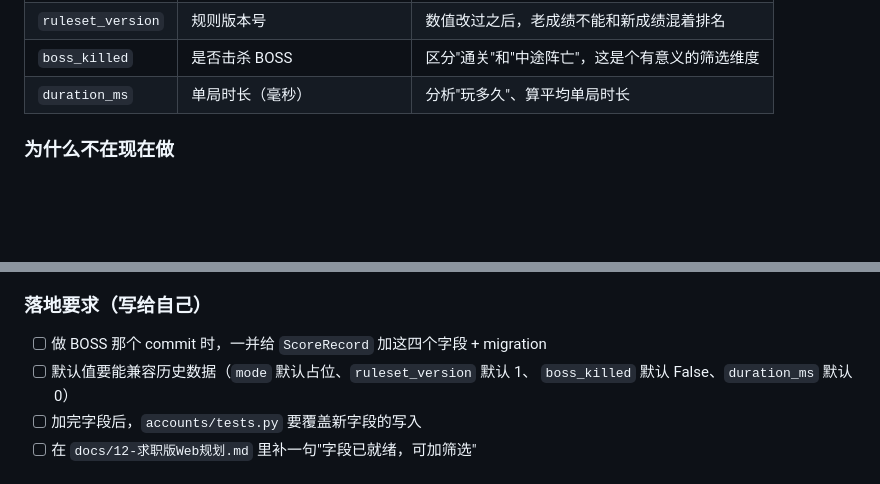
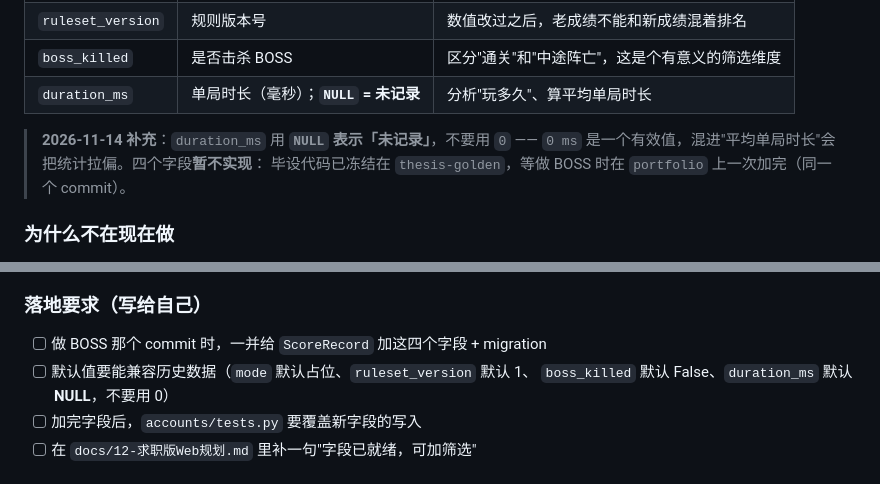
Before and after one commit to 11aqda/NGDCS, a Markdown page: docs/DECISIONS.md, 2 parts joined by grey strips. GitHub-like rendering; blank space fills up the shorter version.

Commit message:
docs: D-034 定 duration_ms 用 NULL（不用 0），四字段暂不实现

```diff
--- a/docs/DECISIONS.md
+++ b/docs/DECISIONS.md
@@ -1720,7 +1720,11 @@ user | score | level | kills | created_at
 | `mode` | 对局模式（占位 / 游戏 / 实验） | Web 要能"只看游戏模式的成绩" |
 | `ruleset_version` | 规则版本号 | 数值改过之后，老成绩不能和新成绩混着排名 |
 | `boss_killed` | 是否击杀 BOSS | 区分"通关"和"中途阵亡"，这是个有意义的筛选维度 |
-| `duration_ms` | 单局时长（毫秒） | 分析"玩多久"、算平均单局时长 |
+| `duration_ms` | 单局时长（毫秒）；**`NULL` = 未记录** | 分析"玩多久"、算平均单局时长 |
+
+> **2026-11-14 补充**：`duration_ms` 用 **`NULL` 表示「未记录」**，不要用 `0` ——
+> `0 ms` 是一个有效值，混进"平均单局时长"会把统计拉偏。四个字段**暂不实现**：
+> 毕设代码已冻结在 `thesis-golden`，等做 BOSS 时在 `portfolio` 上一次加完（同一个 commit）。
 
 ### 为什么不在现在做
 
@@ -1743,7 +1747,7 @@ user | score | level | kills | created_at
 
 - [ ] 做 BOSS 那个 commit 时，一并给 `ScoreRecord` 加这四个字段 + migration
 - [ ] 默认值要能兼容历史数据（`mode` 默认占位、`ruleset_version` 默认 1、
-      `boss_killed` 默认 False、`duration_ms` 默认 0）
+      `boss_killed` 默认 False、`duration_ms` 默认 **NULL**，不要用 0）
 - [ ] 加完字段后，`accounts/tests.py` 要覆盖新字段的写入
 - [ ] 在 `docs/12-求职版Web规划.md` 里补一句"字段已就绪，可加筛选"
 
```
Also changed, not shown: docs/14-求职与学习-2026-11.md (+2 -0 lines).
